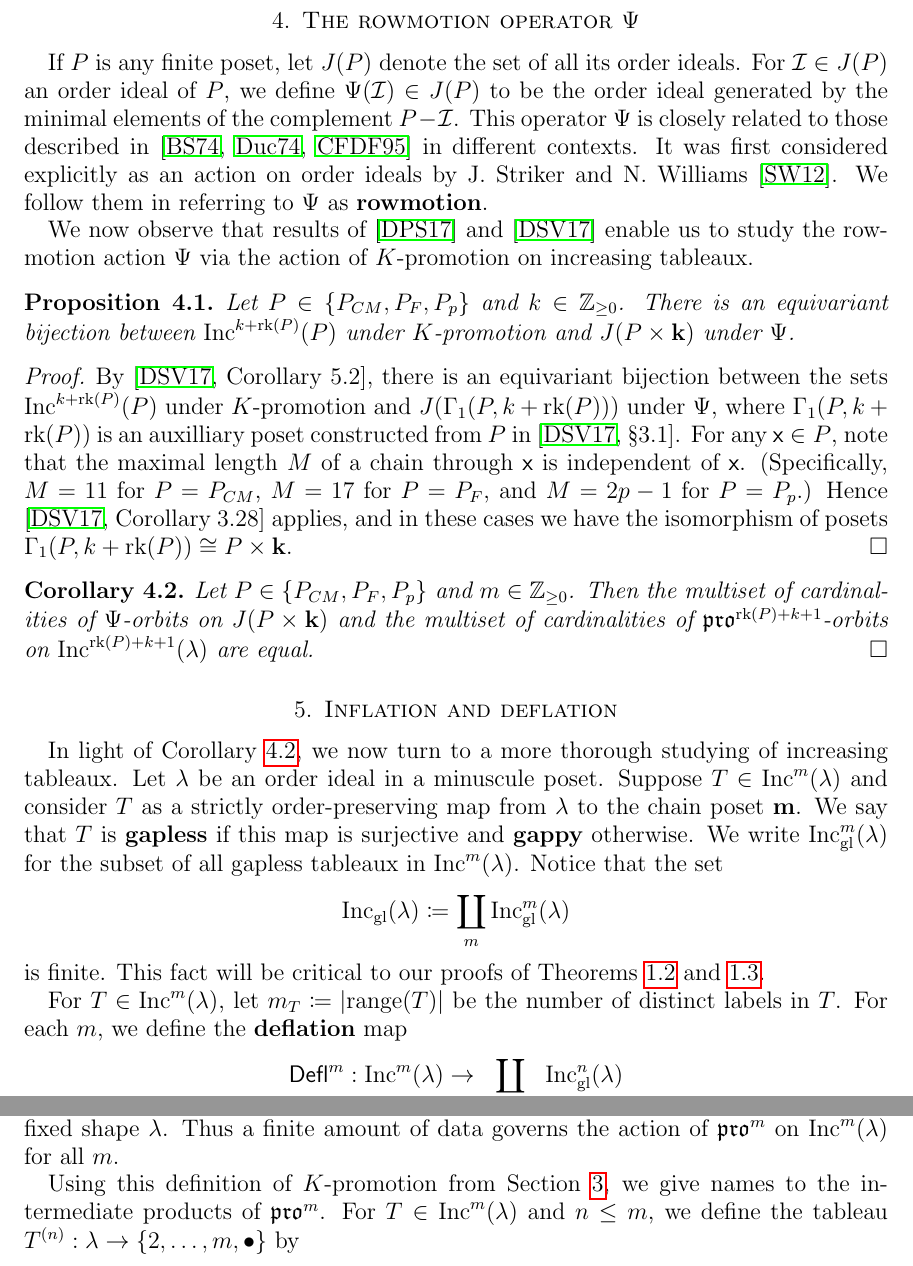
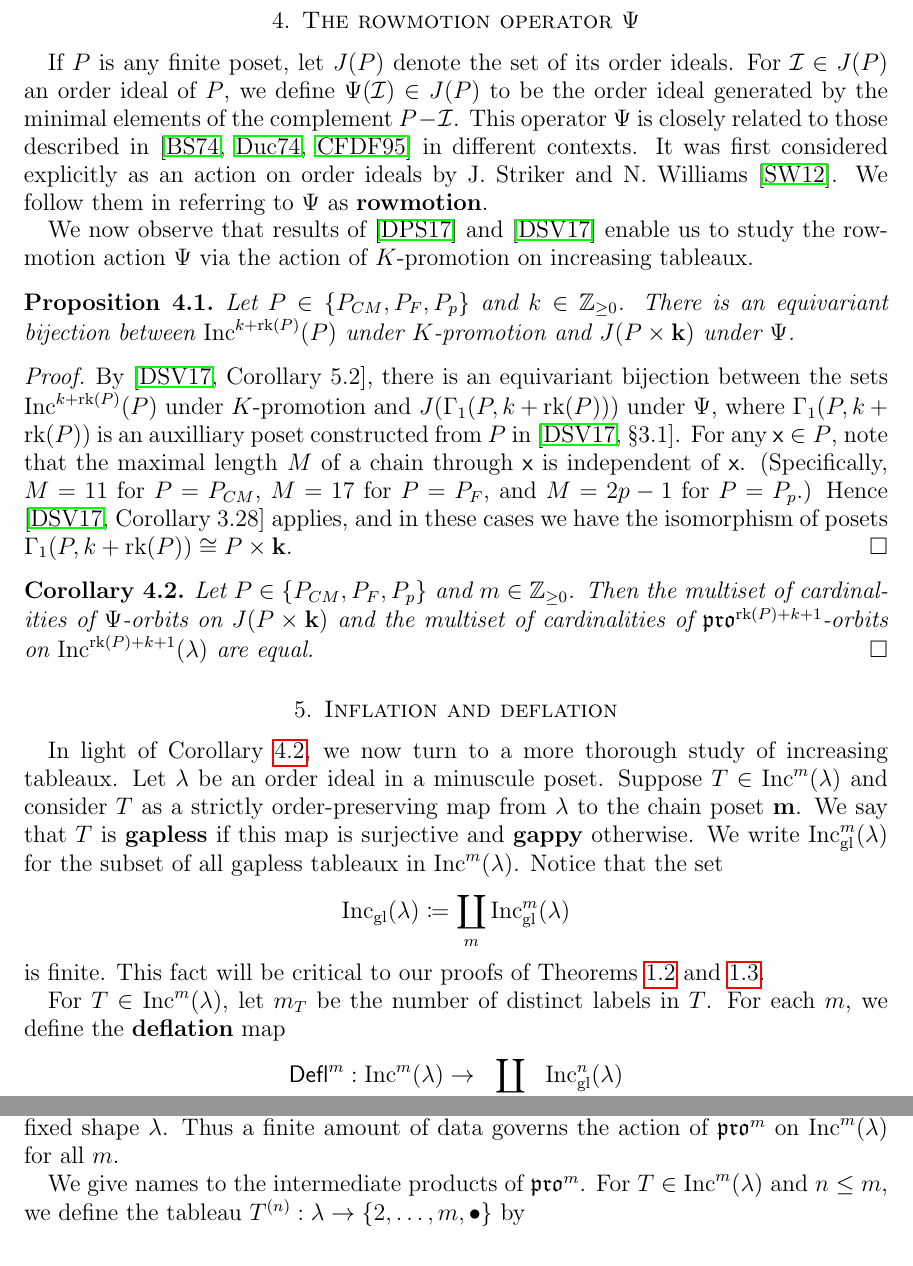
Before and after one commit to dogestoyevsky/ExceptionalPlanePartitions, a LaTeX paper (exceptionals4.tex): two parts of pages 8 and 10 of 24, joined at a grey line, cut so that both start at the same text. Compiled offline with pdfLaTeX.

Commit message:
edits to sections 4 and 4

```diff
--- a/exceptionals4.tex
+++ b/exceptionals4.tex
@@ -485,7 +485,7 @@ An example of computing $K$-promotion via this process is shown in Figure~\ref{f
 
 \section{The rowmotion operator $\Psi$}\label{sec:rowmotion}
 
-If $P$ is any finite poset, let $J(P)$ denote the set of all its order ideals. For $\uu \in J(P)$ an order ideal of $P$, we define $\Psi(\uu) \in J(P)$ to be the order ideal generated by the minimal elements of the complement $P - \uu$. This operator $\Psi$ is closely related to those described in \cite{Brouwer.Schrijver,Duchet,Cameron.Fonderflaass} in different contexts. It was first considered explicitly as an action on order ideals by J.~Striker and N.~Williams \cite{Striker.Williams}. We follow them in referring to $\Psi$ as {\bf rowmotion}.
+If $P$ is any finite poset, let $J(P)$ denote the set of its order ideals. For $\uu \in J(P)$ an order ideal of $P$, we define $\Psi(\uu) \in J(P)$ to be the order ideal generated by the minimal elements of the complement $P - \uu$. This operator $\Psi$ is closely related to those described in \cite{Brouwer.Schrijver,Duchet,Cameron.Fonderflaass} in different contexts. It was first considered explicitly as an action on order ideals by J.~Striker and N.~Williams \cite{Striker.Williams}. We follow them in referring to $\Psi$ as {\bf rowmotion}.
 
 We now observe that results of \cite{DPS} and \cite{Dilks.Striker.Vorland} enable us to study the rowmotion action $\Psi$ via the action of $K$-promotion on increasing tableaux.
 
@@ -517,14 +517,14 @@ Then the multiset of cardinalities of $\Psi$-orbits on $J(P \times \mathbf{k})$
 %\end{proof}
 
 \section{Inflation and deflation}\label{sec:inflation}
-In light of Corollary~\ref{cor:multisets}, we now turn to a more thorough studying of increasing tableaux. Let $\lambda$ be an order ideal in a minuscule poset.
+In light of Corollary~\ref{cor:multisets}, we now turn to a more thorough study of increasing tableaux. Let $\lambda$ be an order ideal in a minuscule poset.
 Suppose $T \in \inc^m(\lambda)$ and consider $T$ as a strictly order-preserving map from $\lambda$ to the chain poset ${\bf m}$. We say that $T$ is {\bf gapless} if this map is surjective and {\bf gappy} otherwise. We write $\incgl^m(\lambda)$ for the subset of all gapless tableaux in $\inc^m(\lambda)$. Notice that the set
 \[
 \incgl(\lambda) \coloneqq \coprod_{m} \incgl^m(\lambda)
 \]
 is finite. This fact will be critical to our proofs of Theorems~\ref{thm:exceptionals} and~\ref{thm:propeller}.
 
-For $T \in \inc^m(\lambda)$, let $m_T \coloneqq |\mathrm{range}(T)|$ be the number of distinct labels in $T$. For each $m$, we define the {\bf deflation} map \[\deflate^m : \inc^m(\lambda) \to \coprod_{0 \leq n \leq m} \incgl^n(\lambda)\] by
+For $T \in \inc^m(\lambda)$, let $m_T$ be the number of distinct labels in $T$. For each $m$, we define the {\bf deflation} map \[\deflate^m : \inc^m(\lambda) \to \coprod_{0 \leq n \leq m} \incgl^n(\lambda)\] by
 \[
 [\deflate^m(T)](\x) =
 \# \{ h \in \mathrm{range}(T): h \leq T(\x) \} ,
@@ -593,7 +593,7 @@ Now, for $S = \ytableaushort{345,124}$, we have $\tinflate^7(S,v) = \inflate^7_v
 \section{Interaction between $K$-promotion and deflation}\label{sec:interaction}
 By determining the relation between the maps $\compress^m$ and $\pro^m$, we will show that $\pro^m$ is controlled by its action on gapless increasing tableaux. The power of this observation is that there are only finitely-many gapless increasing tableaux of any fixed shape $\lambda$. Thus a finite amount of data governs the action of $\pro^m$ on $\inc^m(\lambda)$ for all $m$.
 
-Using this definition of $K$-promotion from Section~\ref{sec:Kpromotion}, we give names to the intermediate products of $\pro^m$.
+We give names to the intermediate products of $\pro^m$.
 For $T \in \inc^m(\lambda)$ and $n \leq m$, we define the tableau $T^{(n)}: \lambda \rightarrow \lbrace 2, \dots, m, \bullet \rbrace$ by
 \[T^{(n)} \coloneqq \swap_n \circ \cdots \circ \swap_2 \circ \rep_{1 \rightarrow \bullet}(T)\] for $n > 1$ and $T^{(1)} \coloneqq \rep_{1 \rightarrow \bullet}(T)$. We define the associated order ideal
 \[
```
Also changed, not shown: exceptionals4.pdf, 4 other files.
